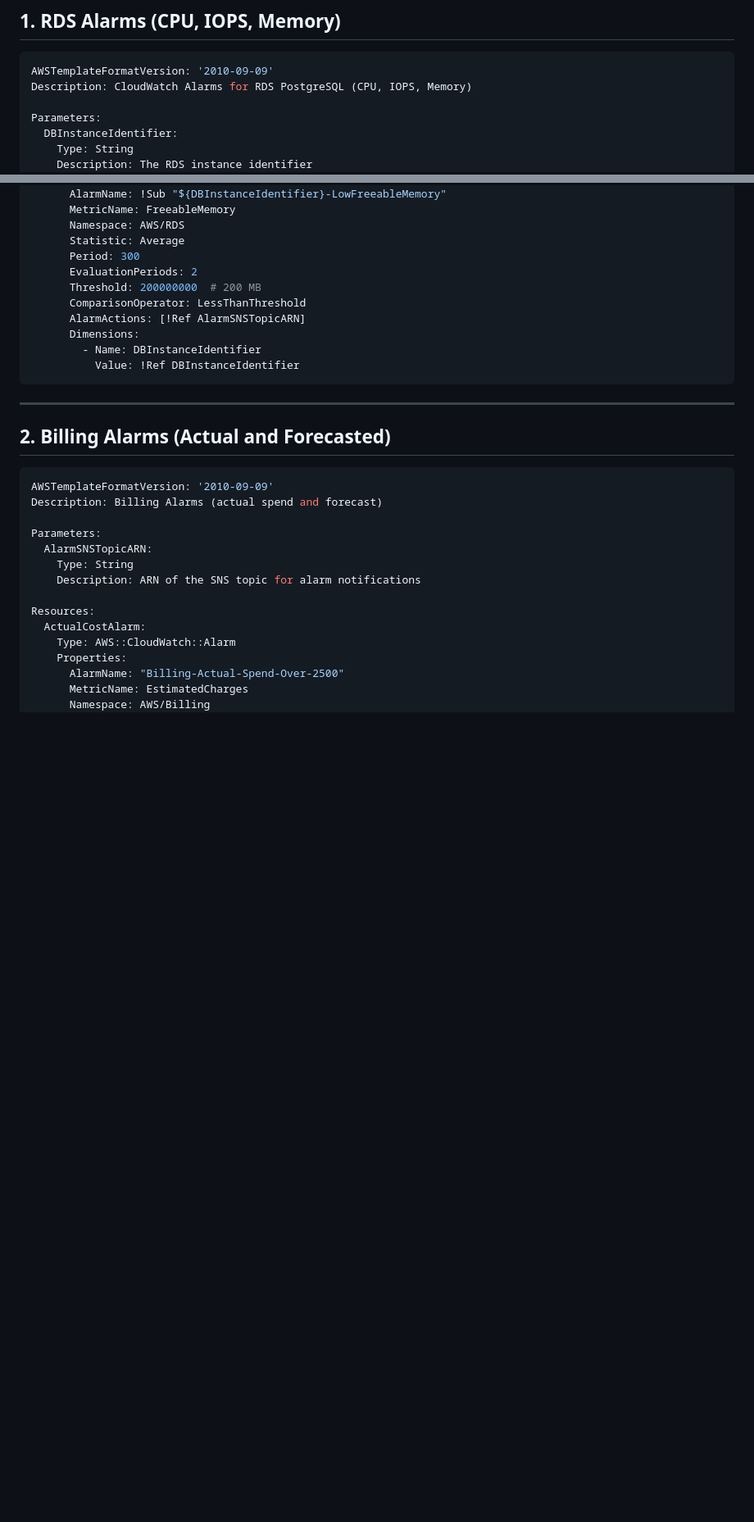
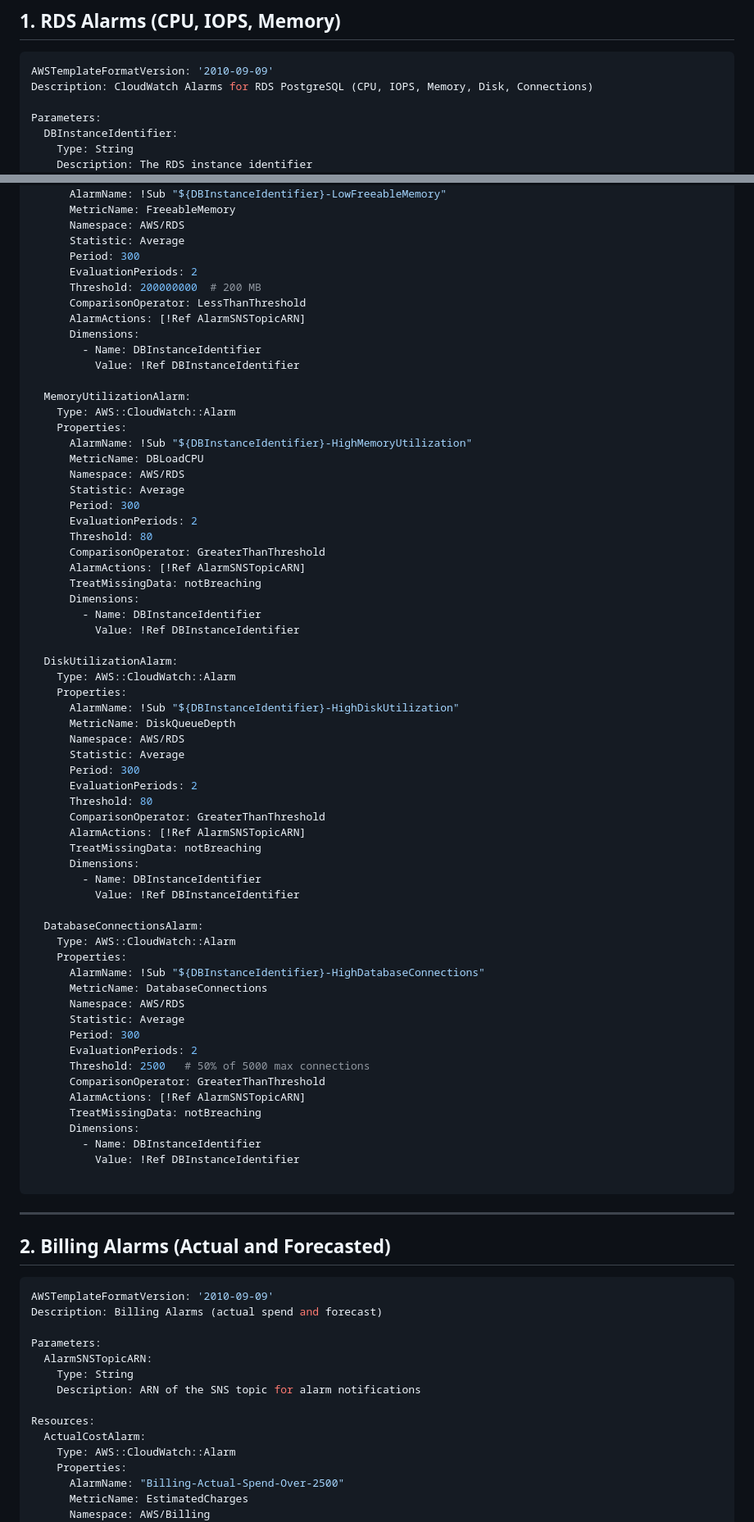
Before and after one commit to robcecc27/DevOps_Engineering, a Markdown page: CloudFormtion_alarms.md, 2 parts joined by grey strips. Shown: that part at 82% size. Rendered like a GitHub page; blank space fills up the shorter version.

Commit message:
3 more alarms

````diff
--- a/CloudFormtion_alarms.md
+++ b/CloudFormtion_alarms.md
@@ -170,7 +170,7 @@ I can bundle these into templates if you'd like.
 
 ```yaml
 AWSTemplateFormatVersion: '2010-09-09'
-Description: CloudWatch Alarms for RDS PostgreSQL (CPU, IOPS, Memory)
+Description: CloudWatch Alarms for RDS PostgreSQL (CPU, IOPS, Memory, Disk, Connections)
 
 Parameters:
   DBInstanceIdentifier:
@@ -228,6 +228,58 @@ Resources:
       Dimensions:
         - Name: DBInstanceIdentifier
           Value: !Ref DBInstanceIdentifier
+
+  MemoryUtilizationAlarm:
+    Type: AWS::CloudWatch::Alarm
+    Properties:
+      AlarmName: !Sub "${DBInstanceIdentifier}-HighMemoryUtilization"
+      MetricName: DBLoadCPU
+      Namespace: AWS/RDS
+      Statistic: Average
+      Period: 300
+      EvaluationPeriods: 2
+      Threshold: 80
+      ComparisonOperator: GreaterThanThreshold
+      AlarmActions: [!Ref AlarmSNSTopicARN]
+      TreatMissingData: notBreaching
+      Dimensions:
+        - Name: DBInstanceIdentifier
+          Value: !Ref DBInstanceIdentifier
+
+  DiskUtilizationAlarm:
+    Type: AWS::CloudWatch::Alarm
+    Properties:
+      AlarmName: !Sub "${DBInstanceIdentifier}-HighDiskUtilization"
+      MetricName: DiskQueueDepth
+      Namespace: AWS/RDS
+      Statistic: Average
+      Period: 300
+      EvaluationPeriods: 2
+      Threshold: 80
+      ComparisonOperator: GreaterThanThreshold
+      AlarmActions: [!Ref AlarmSNSTopicARN]
+      TreatMissingData: notBreaching
+      Dimensions:
+        - Name: DBInstanceIdentifier
+          Value: !Ref DBInstanceIdentifier
+
+  DatabaseConnectionsAlarm:
+    Type: AWS::CloudWatch::Alarm
+    Properties:
+      AlarmName: !Sub "${DBInstanceIdentifier}-HighDatabaseConnections"
+      MetricName: DatabaseConnections
+      Namespace: AWS/RDS
+      Statistic: Average
+      Period: 300
+      EvaluationPeriods: 2
+      Threshold: 2500   # 50% of 5000 max connections
+      ComparisonOperator: GreaterThanThreshold
+      AlarmActions: [!Ref AlarmSNSTopicARN]
+      TreatMissingData: notBreaching
+      Dimensions:
+        - Name: DBInstanceIdentifier
+          Value: !Ref DBInstanceIdentifier
+
 ```
 
 ---
````
